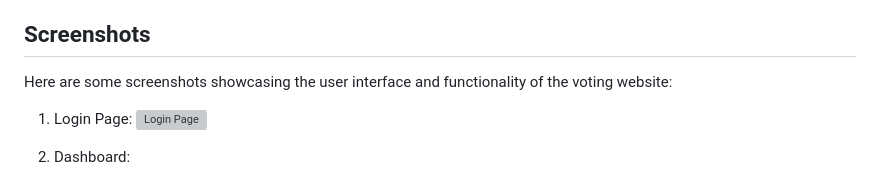
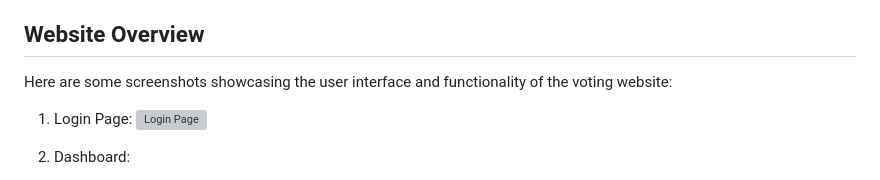
Before and after one commit to imanerh/Voting-Website, a Markdown page: README.md, the part around one of its changes. GitHub-like rendering; grey boxes are pictures that could not be loaded.

```diff
--- a/README.md
+++ b/README.md
@@ -22,7 +22,7 @@ This repository contains the source code for a voting website designed specifica
 - **Visualization of Results**: The admin can view the results of each election in a visual format (a pie chart).
 
 
-## Screenshots
+## Website Overview
 
 Here are some screenshots showcasing the user interface and functionality of the voting website:
 
```
Also changed, not shown: other parts of README.md (+1 -1 lines).
